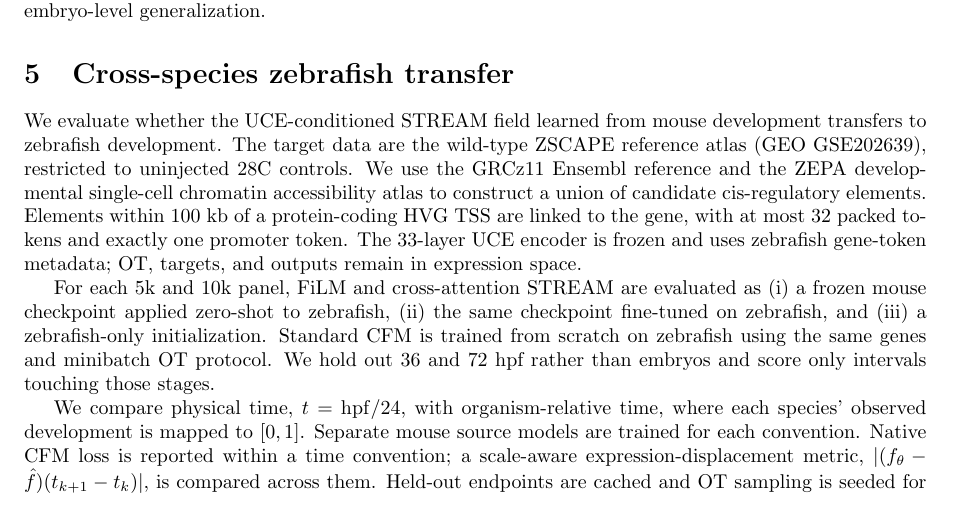
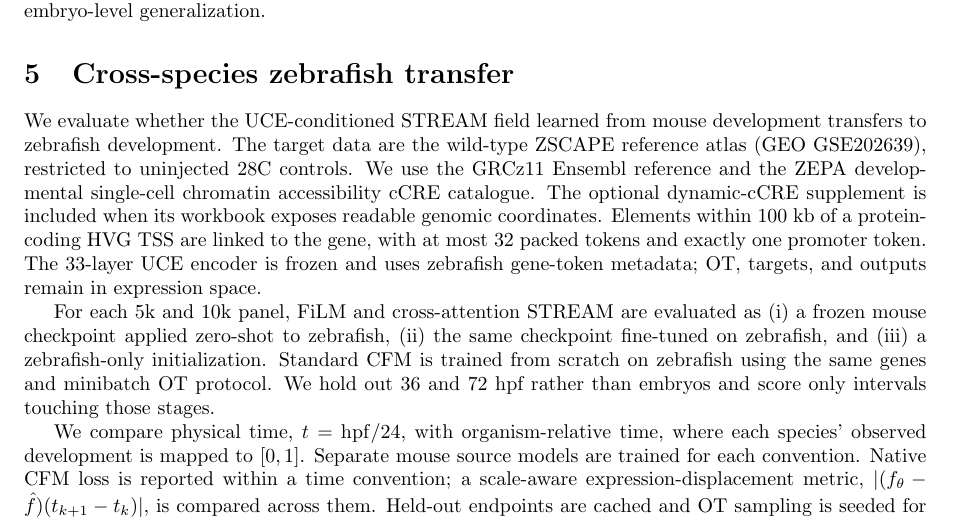
Before and after one commit to davidaknowles/stream, a LaTeX document (docs/main.tex): part of page 4 of 4, cut so that both start at the same text. Compiled offline with pdfLaTeX.

Commit message:
Clarify zebrafish cCRE supplemental handling

```diff
--- a/docs/main.tex
+++ b/docs/main.tex
@@ -128,8 +128,9 @@ We evaluate whether the UCE-conditioned STREAM field learned from mouse
 development transfers to zebrafish development. The target data are the
 wild-type ZSCAPE reference atlas (GEO GSE202639), restricted to uninjected
 28C controls. We use the GRCz11 Ensembl reference and the ZEPA developmental
-single-cell chromatin accessibility atlas to construct a union of candidate
-cis-regulatory elements. Elements within 100 kb of a protein-coding HVG TSS
+single-cell chromatin accessibility cCRE catalogue. The optional dynamic-cCRE
+supplement is included when its workbook exposes readable genomic coordinates.
+Elements within 100 kb of a protein-coding HVG TSS
 are linked to the gene, with at most 32 packed tokens and exactly one promoter
 token. The 33-layer UCE encoder is frozen and uses zebrafish gene-token
 metadata; OT, targets, and outputs remain in expression space.
```
Also changed, not shown: LABNOTEBOOK.md (+1 -1 lines).
